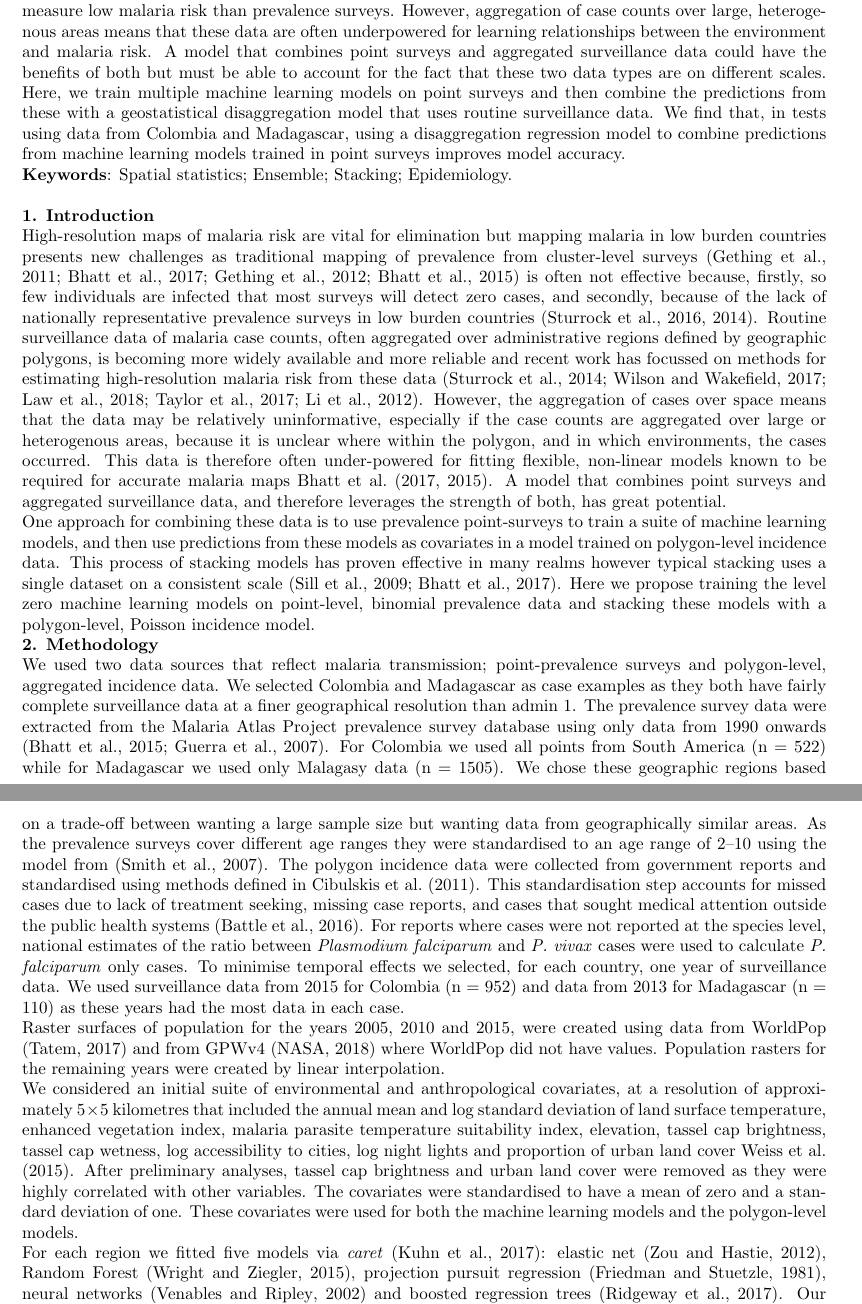
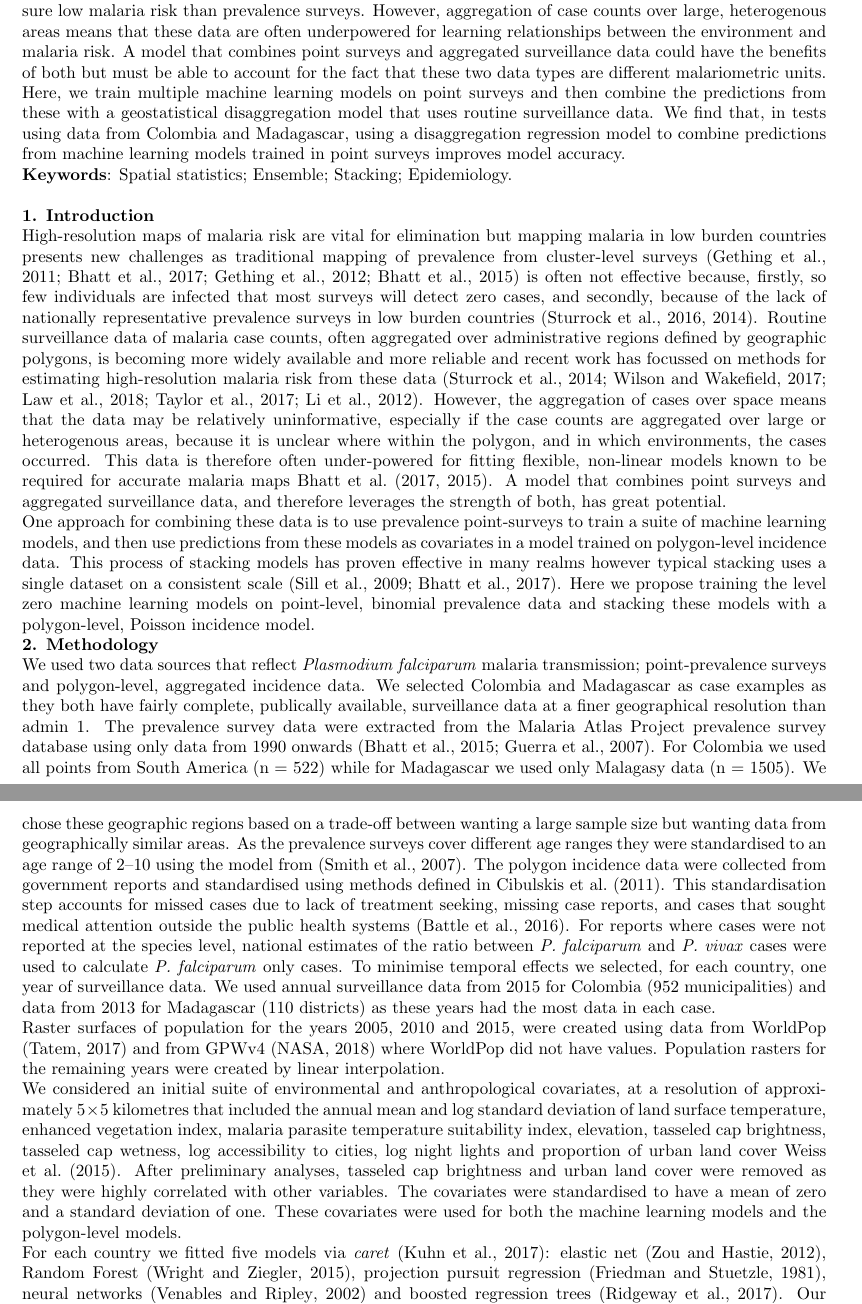
Before and after one commit to timcdlucas/polygon_ml_ms, a LaTeX document (tim-lucas-wsc.tex): two parts of pages 1 and 2 of 7, joined at a grey line, cut so that both start at the same text. Compiled offline with pdfLaTeX.

Commit message:
Ros edits.

```diff
--- a/tim-lucas-wsc.tex
+++ b/tim-lucas-wsc.tex
@@ -50,7 +50,7 @@ Ewan Cameron\textsuperscript{1}; Pete Gething\textsuperscript{1}; Daniel~J.~Weis
 Maps of infection risk are a vital tool for the elimination of malaria.
 Routine surveillance data of malaria case counts, often aggregated over administrative regions, is becoming more widely available and can better measure low malaria risk than prevalence surveys.
 However, aggregation of case counts over large, heterogenous areas means that these data are often underpowered for learning relationships between the environment and malaria risk.
-A model that combines point surveys and aggregated surveillance data could have the benefits of both but must be able to account for the fact that these two data types are on different scales.
+A model that combines point surveys and aggregated surveillance data could have the benefits of both but must be able to account for the fact that these two data types are different malariometric units.
 Here, we train multiple machine learning models on point surveys and then combine the predictions from these with a geostatistical disaggregation model that uses routine surveillance data.
 We find that, in tests using data from Colombia and Madagascar, using a disaggregation regression model to combine predictions from machine learning models trained in point surveys improves model accuracy.
 
@@ -81,27 +81,27 @@ Here we propose training the level zero machine learning models on point-level,
 
 {\bf 2. Methodology}
 
-We used two data sources that reflect malaria transmission; point-prevalence surveys and polygon-level, aggregated incidence data.
-We selected Colombia and Madagascar as case examples as they both have fairly complete surveillance data at a finer geographical resolution than admin 1.
+We used two data sources that reflect \emph{Plasmodium falciparum} malaria transmission; point-prevalence surveys and polygon-level, aggregated incidence data.
+We selected Colombia and Madagascar as case examples as they both have fairly complete, publically available, surveillance data at a finer geographical resolution than admin 1.
 The prevalence survey data were extracted from the Malaria Atlas Project prevalence survey database using only data from 1990 onwards \citep{bhatt2015effect, guerra2007assembling}.  % ceck todo
 For Colombia we used all points from South America (n = 522) while for Madagascar we used only Malagasy data (n = 1505).
 We chose these geographic regions based on a trade-off between wanting a large sample size but wanting data from geographically similar areas.
 As the prevalence surveys cover different age ranges they were standardised to an age range of 2--10 using the model from \citep{smith2007standardizing}.
 The polygon incidence data were collected from government reports and standardised using methods defined in \cite{cibulskis2011worldwide}.
 This standardisation step accounts for missed cases due to lack of treatment seeking, missing case reports, and cases that sought medical attention outside the public health systems \citep{battle2016treatment}.
-For reports where cases were not reported at the species level, national estimates of the ratio between \emph{Plasmodium falciparum} and \emph{P. vivax} cases were used to calculate \emph{P. falciparum} only cases.
+For reports where cases were not reported at the species level, national estimates of the ratio between \emph{P. falciparum} and \emph{P. vivax} cases were used to calculate \emph{P. falciparum} only cases.
 To minimise temporal effects we selected, for each country, one year of surveillance data.
-We used surveillance data from 2015 for Colombia (n = 952) and data from 2013 for Madagascar (n = 110) as these years had the most data in each case.
+We used annual surveillance data from 2015 for Colombia (952 municipalities) and data from 2013 for Madagascar (110 districts) as these years had the most data in each case.
 
 Raster surfaces of population for the years 2005, 2010 and 2015, were created using data from WorldPop \citep{tatem2017worldpop} and from GPWv4 \citep{gpw4} where WorldPop did not have values.
 Population rasters for the remaining years were created by linear interpolation.
 
-We considered an initial suite of environmental and anthropological covariates, at a resolution of approximately $5 \times 5$ kilometres that included the annual mean and log standard deviation of land surface temperature, enhanced vegetation index, malaria parasite temperature suitability index, elevation, tassel cap brightness, tassel cap wetness, log accessibility to cities, log night lights and proportion of urban land cover \cite{weiss2015re}.
-After preliminary analyses, tassel cap brightness and urban land cover were removed as they were highly correlated with other variables.
+We considered an initial suite of environmental and anthropological covariates, at a resolution of approximately $5 \times 5$ kilometres that included the annual mean and log standard deviation of land surface temperature, enhanced vegetation index, malaria parasite temperature suitability index, elevation, tasseled cap brightness, tasseled cap wetness, log accessibility to cities, log night lights and proportion of urban land cover \cite{weiss2015re}.
+After preliminary analyses, tasseled cap brightness and urban land cover were removed as they were highly correlated with other variables.
 The covariates were standardised to have a mean of zero and a standard deviation of one.
 These covariates were used for both the machine learning models and the polygon-level models.
 
-For each region we fitted five models via \emph{caret} \citep{caret}: elastic net \citep{enet}, Random Forest \citep{wright2015ranger}, projection pursuit regression \citep{friedman1981projection}, neural networks \citep{nnet} and boosted regression trees \citep{gbm}.
+For each country we fitted five models via \emph{caret} \citep{caret}: elastic net \citep{enet}, Random Forest \citep{wright2015ranger}, projection pursuit regression \citep{friedman1981projection}, neural networks \citep{nnet} and boosted regression trees \citep{gbm}.
 Our response variable was prevalence and we weighted the data by sample size (i.e. the number of people tested for malaria in each survey.
 For each model we ran  five-fold cross-validation to select hyperparameters using random search for Random Forest and boosted regression trees and grid search for the other models.
 %The parameters tried can be seen in Table S1.
```
Also changed, not shown: tim-lucas-wsc.tex (7 more changed lines).
